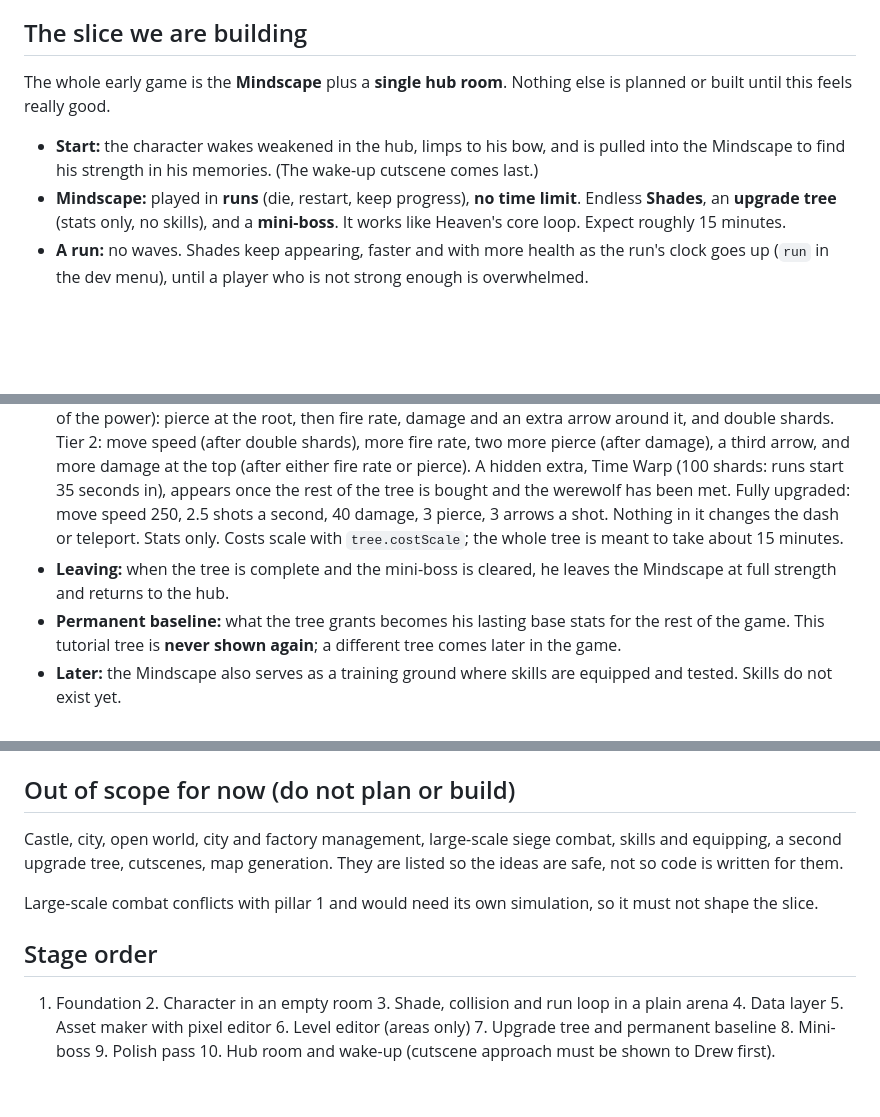
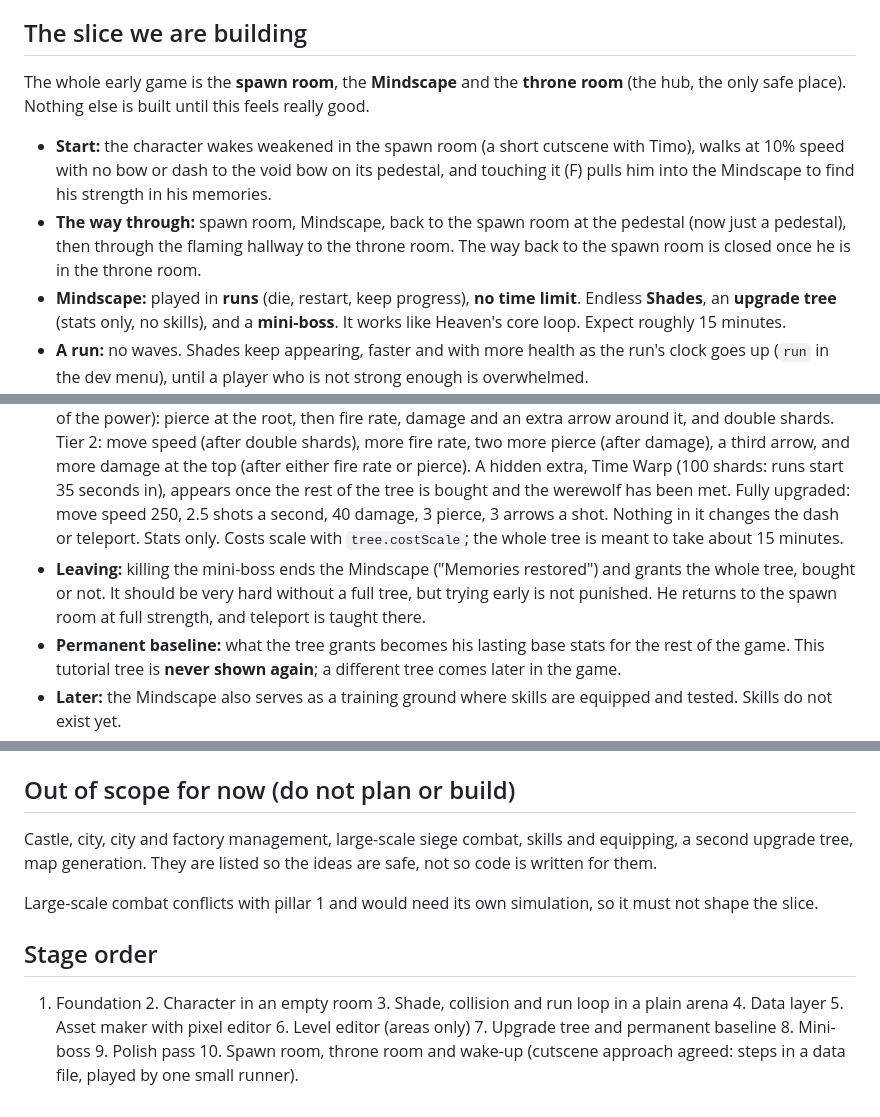
Before and after one commit to okitsdrew/Swimply, a Markdown page: DESIGN.md, 3 parts joined by grey strips. Drawn GitHub-style; blank space fills up the shorter version.

Commit message:
Design: spawn, Mindscape, throne flow; cutscenes and open world in scope
Co-Authored-By: Claude Opus 5.5 (1M context) <noreply@anthropic.com>

```diff
--- a/DESIGN.md
+++ b/DESIGN.md
@@ -5,14 +5,15 @@ All numbers in config are test values and will change.
 
 ## The slice we are building
 
-The whole early game is the **Mindscape** plus a **single hub room**. Nothing else is planned or built until this feels really good.
+The whole early game is the **spawn room**, the **Mindscape** and the **throne room** (the hub, the only safe place). Nothing else is built until this feels really good.
 
-- **Start:** the character wakes weakened in the hub, limps to his bow, and is pulled into the Mindscape to find his strength in his memories. (The wake-up cutscene comes last.)
+- **Start:** the character wakes weakened in the spawn room (a short cutscene with Timo), walks at 10% speed with no bow or dash to the void bow on its pedestal, and touching it (F) pulls him into the Mindscape to find his strength in his memories.
+- **The way through:** spawn room, Mindscape, back to the spawn room at the pedestal (now just a pedestal), then through the flaming hallway to the throne room. The way back to the spawn room is closed once he is in the throne room.
 - **Mindscape:** played in **runs** (die, restart, keep progress), **no time limit**. Endless **Shades**, an **upgrade tree** (stats only, no skills), and a **mini-boss**. It works like Heaven's core loop. Expect roughly 15 minutes.
 - **A run:** no waves. Shades keep appearing, faster and with more health as the run's clock goes up (`run` in the dev menu), until a player who is not strong enough is overwhelmed.
 - **The loop (first draft):** each Shade kill gives memory shards (`tree.shardsPerKill`), banked in the save at once. Death opens the tree screen; spend shards, then start the next run. Unspent shards and bought nodes carry over. Today's tuned stats are the weakened start; the tree goes beyond them.
 - **The tree:** `src/data/tree.json`. Ten nodes, each bought once or twice, in two tiers. Tier 1 (about a quarter of the power): pierce at the root, then fire rate, damage and an extra arrow around it, and double shards. Tier 2: move speed (after double shards), more fire rate, two more pierce (after damage), a third arrow, and more damage at the top (after either fire rate or pierce). A hidden extra, Time Warp (100 shards: runs start 35 seconds in), appears once the rest of the tree is bought and the werewolf has been met. Fully upgraded: move speed 250, 2.5 shots a second, 40 damage, 3 pierce, 3 arrows a shot. Nothing in it changes the dash or teleport. Stats only. Costs scale with `tree.costScale`; the whole tree is meant to take about 15 minutes.
-- **Leaving:** when the tree is complete and the mini-boss is cleared, he leaves the Mindscape at full strength and returns to the hub.
+- **Leaving:** killing the mini-boss ends the Mindscape ("Memories restored") and grants the whole tree, bought or not. It should be very hard without a full tree, but trying early is not punished. He returns to the spawn room at full strength, and teleport is taught there.
 - **Permanent baseline:** what the tree grants becomes his lasting base stats for the rest of the game. This tutorial tree is **never shown again**; a different tree comes later in the game.
 - **Later:** the Mindscape also serves as a training ground where skills are equipped and tested. Skills do not exist yet.
 
@@ -45,10 +46,10 @@ The Mindscape is all basics (Shades), plus the empowered elite mini-boss (the we
 
 ## Out of scope for now (do not plan or build)
 
-Castle, city, open world, city and factory management, large-scale siege combat, skills and equipping, a second upgrade tree, cutscenes, map generation. They are listed so the ideas are safe, not so code is written for them.
+Castle, city, city and factory management, large-scale siege combat, skills and equipping, a second upgrade tree, map generation. They are listed so the ideas are safe, not so code is written for them.
 
 Large-scale combat conflicts with pillar 1 and would need its own simulation, so it must not shape the slice.
 
 ## Stage order
 
-1. Foundation  2. Character in an empty room  3. Shade, collision and run loop in a plain arena  4. Data layer  5. Asset maker with pixel editor  6. Level editor (areas only)  7. Upgrade tree and permanent baseline  8. Mini-boss  9. Polish pass  10. Hub room and wake-up (cutscene approach must be shown to Drew first).
+1. Foundation  2. Character in an empty room  3. Shade, collision and run loop in a plain arena  4. Data layer  5. Asset maker with pixel editor  6. Level editor (areas only)  7. Upgrade tree and permanent baseline  8. Mini-boss  9. Polish pass  10. Spawn room, throne room and wake-up (cutscene approach agreed: steps in a data file, played by one small runner).
```
